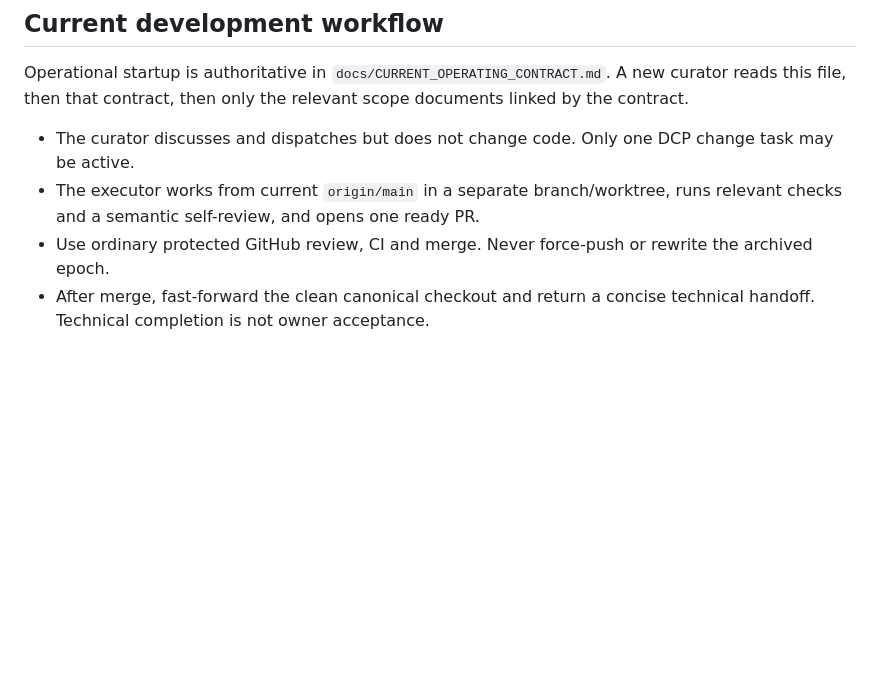
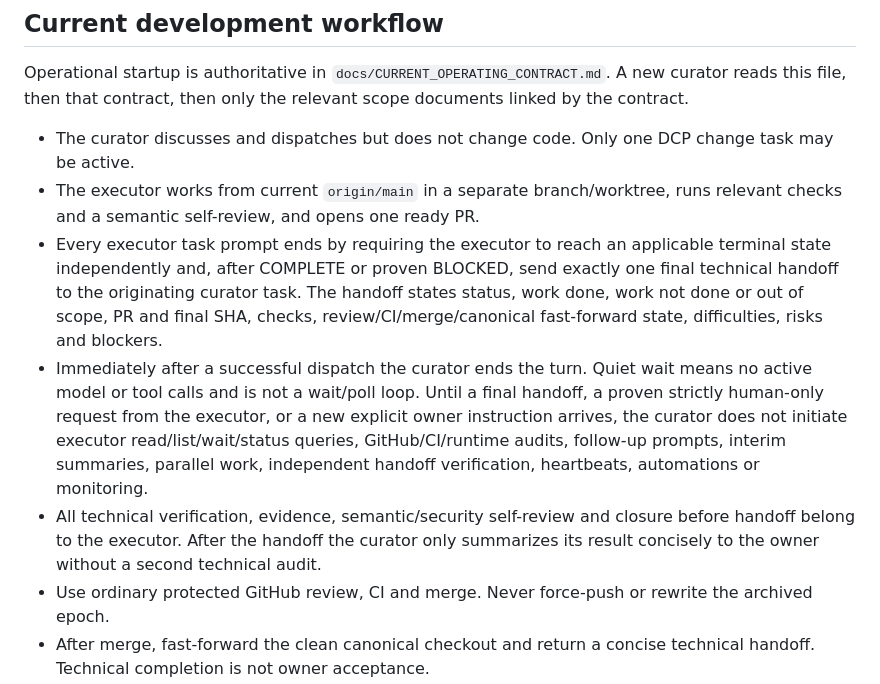
Before and after one commit to orenvlad-ai/dev-control-plane, a Markdown page: AGENTS.md, the part around the change. GitHub-like rendering; blank space fills up the shorter version.

```diff
--- a/AGENTS.md
+++ b/AGENTS.md
@@ -83,6 +83,23 @@ contract, then only the relevant scope documents linked by the contract.
   change task may be active.
 - The executor works from current `origin/main` in a separate branch/worktree,
   runs relevant checks and a semantic self-review, and opens one ready PR.
+- Every executor task prompt ends by requiring the executor to reach an
+  applicable terminal state independently and, after COMPLETE or proven
+  BLOCKED, send exactly one final technical handoff to the originating curator
+  task. The handoff states status, work done, work not done or out of scope, PR
+  and final SHA, checks, review/CI/merge/canonical fast-forward state,
+  difficulties, risks and blockers.
+- Immediately after a successful dispatch the curator ends the turn. Quiet
+  wait means no active model or tool calls and is not a wait/poll loop. Until a
+  final handoff, a proven strictly human-only request from the executor, or a
+  new explicit owner instruction arrives, the curator does not initiate
+  executor read/list/wait/status queries, GitHub/CI/runtime audits, follow-up
+  prompts, interim summaries, parallel work, independent handoff verification,
+  heartbeats, automations or monitoring.
+- All technical verification, evidence, semantic/security self-review and
+  closure before handoff belong to the executor. After the handoff the curator
+  only summarizes its result concisely to the owner without a second technical
+  audit.
 - Use ordinary protected GitHub review, CI and merge. Never force-push or
   rewrite the archived epoch.
 - After merge, fast-forward the clean canonical checkout and return a concise
```
Also changed, not shown: docs/CURRENT_OPERATING_CONTRACT.md (+33 -1 lines).
